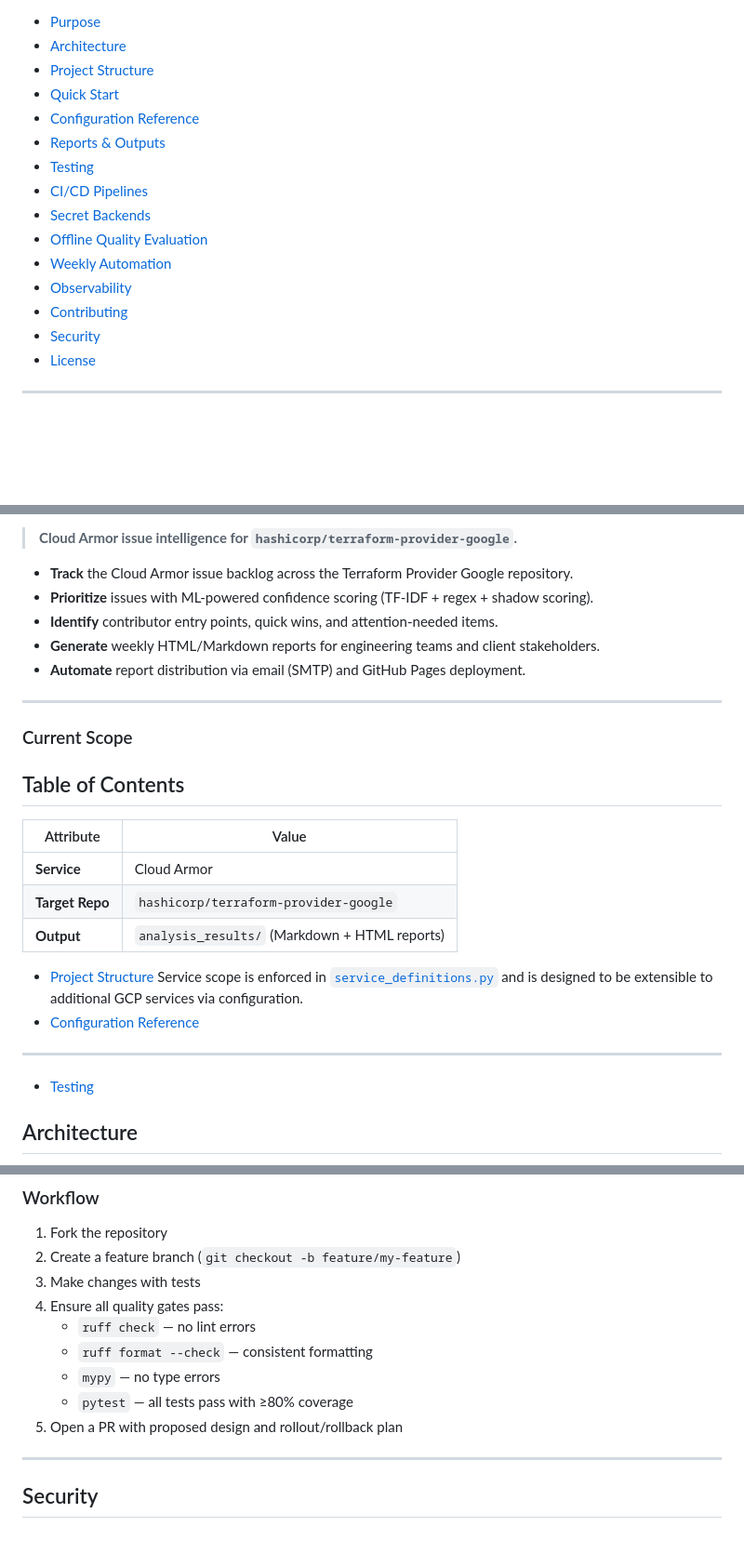
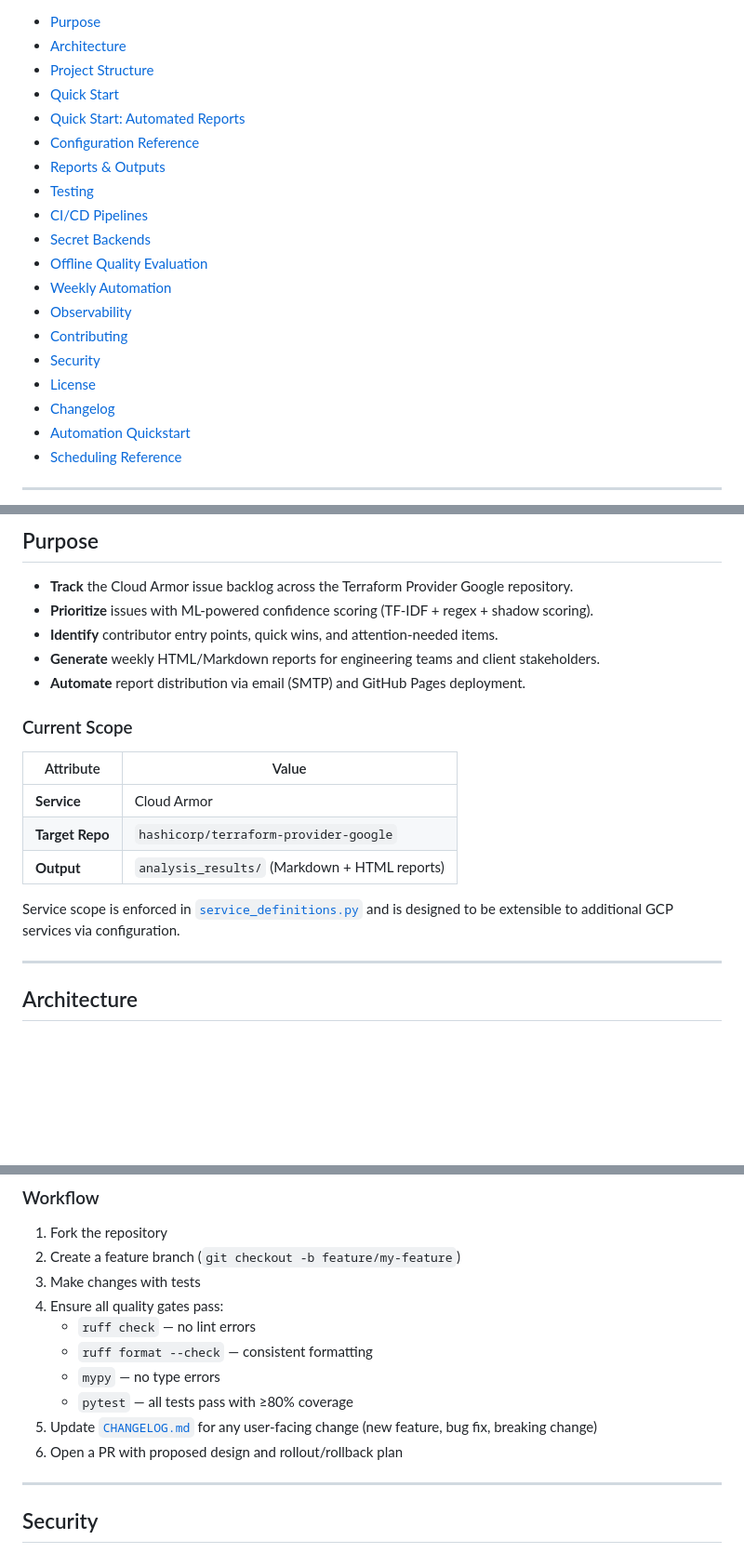
Before and after one commit to SCSAndre/terraform-provider-google-issues-analyzer, a Markdown page: README.md, 3 parts joined by grey strips. Shown at 93% size. Rendered like a GitHub page; blank space fills up the shorter version.

````diff
--- a/README.md
+++ b/README.md
@@ -18,6 +18,7 @@
 - [Architecture](#architecture)
 - [Project Structure](#project-structure)
 - [Quick Start](#quick-start)
+- [Quick Start: Automated Reports](#quick-start-automated-reports)
 - [Configuration Reference](#configuration-reference)
 - [Reports & Outputs](#reports--outputs)
 - [Testing](#testing)
@@ -29,5 +30,8 @@
 - [Contributing](#contributing)
 - [Security](#security)
 - [License](#license)
+- [Changelog](CHANGELOG.md)
+- [Automation Quickstart](QUICKSTART_AUTOMATION.md)
+- [Scheduling Reference](SCHEDULING.md)
 
 ---
@@ -36,24 +38,24 @@
 
-> **Cloud Armor issue intelligence for `hashicorp/terraform-provider-google`.**
+## Purpose
 
 - **Track** the Cloud Armor issue backlog across the Terraform Provider Google repository.
 - **Prioritize** issues with ML‑powered confidence scoring (TF-IDF + regex + shadow scoring).
 - **Identify** contributor entry points, quick wins, and attention‑needed items.
 - **Generate** weekly HTML/Markdown reports for engineering teams and client stakeholders.
 - **Automate** report distribution via email (SMTP) and GitHub Pages deployment.
----
+
 ### Current Scope
-## Table of Contents
+
 | Attribute        | Value                                         |
 |------------------|-----------------------------------------------|
 | **Service**      | Cloud Armor                                   |
 | **Target Repo** | `hashicorp/terraform-provider-google`         |
 | **Output**       | `analysis_results/` (Markdown + HTML reports) |
-- [Project Structure](#project-structure)
+
 Service scope is enforced in [`service_definitions.py`](src/terraform_issues_analyzer/service_definitions.py) and is designed to be extensible to additional GCP services via configuration.
-- [Configuration Reference](#configuration-reference)
+
 ---
-- [Testing](#testing)
+
 ## Architecture
 
 ```mermaid
@@ -596,7 +460,8 @@ python -m pytest -v
    - `ruff format --check` — consistent formatting
    - `mypy` — no type errors
    - `pytest` — all tests pass with ≥80% coverage
-5. Open a PR with proposed design and rollout/rollback plan
+5. Update [`CHANGELOG.md`](CHANGELOG.md) for any user-facing change (new feature, bug fix, breaking change)
+6. Open a PR with proposed design and rollout/rollback plan
 
 ---
 
````
Also changed, not shown: other parts of README.md (+49 -189 lines).
